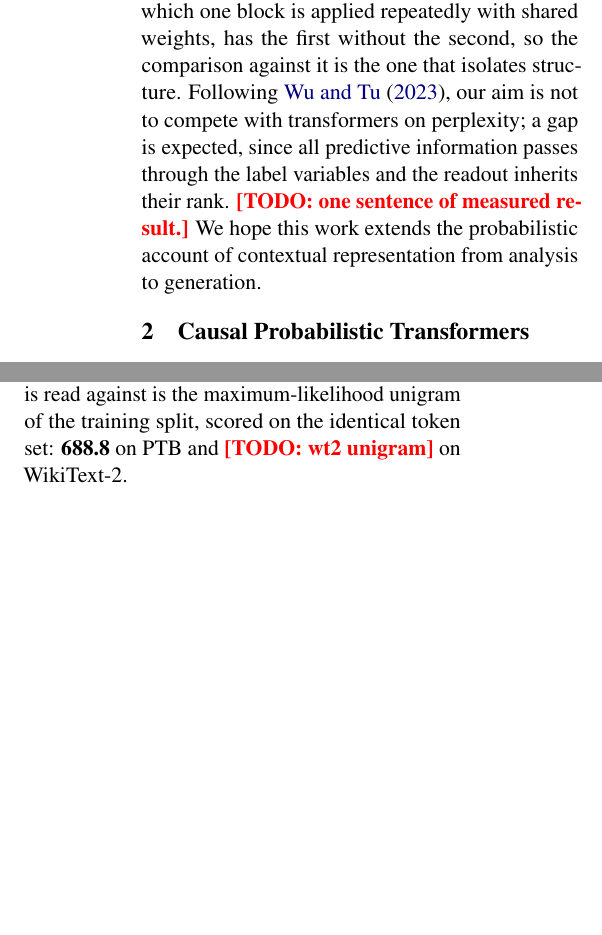
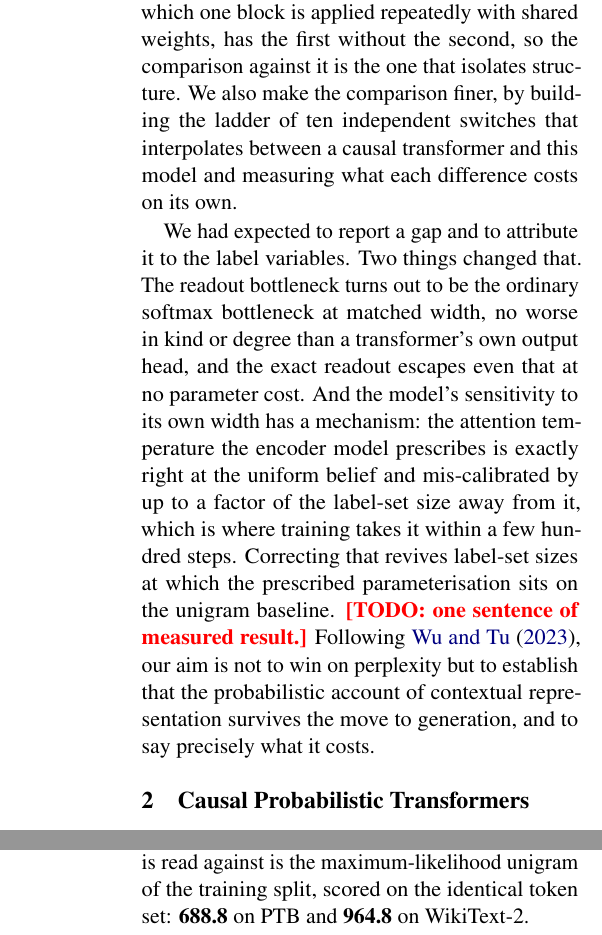
Before and after one commit to b3ly4ck/probabilistic-transformer-experiments, a LaTeX paper (paper/main.tex, which reads paper/sections/01_introduction.tex, paper/sections/04_experiments.tex): two parts of the columns of pages 2 and 7 of 26 before the commit and two parts of the columns of pages 2 and 8 of 26 after it, joined at a grey line, cut so that both start at the same text, the shorter picture padded with empty space. Compiled offline with pdfLaTeX.

Commit message:
v1.5.5 [docs]: introduction reframed to the findings; WikiText-2 unigram measured
The introduction had promised a gap and attributed it in advance to the label variables. Two
things make that the wrong frame. Prop. 4 says the readout bottleneck is the ordinary softmax
bottleneck at matched width, no worse than a transformer's own head, and the exact readout
escapes even that at no parameter cost; and the width sensitivity has a mechanism -- a head
temperature exact at the uniform belief and mis-calibrated by up to a factor d away from it --
whose correction revives widths that sit on the unigram under the prescribed parameterisation.

WikiText-2's unigram baseline measured through the same evaluation path as PTB's: 964.82 with
slot 0 dropped, 965.37 with it included.

Co-Authored-By: Claude Opus 5 <noreply@anthropic.com>

```diff
--- a/paper/sections/01_introduction.tex
+++ b/paper/sections/01_introduction.tex
@@ -54,8 +54,18 @@ Empirically we ask whether syntactic structure pays for itself. A comparison aga
 decoder cannot settle this, because our model differs from one in two ways at once: it reuses a
 single parameter set across inference iterations, and it has a syntactic factor graph. A looped
 transformer, in which one block is applied repeatedly with shared weights, has the first without
-the second, so the comparison against it is the one that isolates structure. Following
-\citet{wu2023probabilistic}, our aim is not to compete with transformers on perplexity; a gap is
-expected, since all predictive information passes through the label variables and the readout
-inherits their rank. \TODO{one sentence of measured result.} We hope this work extends the
-probabilistic account of contextual representation from analysis to generation.
+the second, so the comparison against it is the one that isolates structure. We also make the
+comparison finer, by building the ladder of ten independent switches that interpolates between a
+causal transformer and this model and measuring what each difference costs on its own.
+
+We had expected to report a gap and to attribute it to the label variables. Two things changed
+that. The readout bottleneck turns out to be the ordinary softmax bottleneck at matched width,
+no worse in kind or degree than a transformer's own output head, and the exact readout escapes
+even that at no parameter cost. And the model's sensitivity to its own width has a mechanism:
+the attention temperature the encoder model prescribes is exactly right at the uniform belief
+and mis-calibrated by up to a factor of the label-set size away from it, which is where training
+takes it within a few hundred steps. Correcting that revives label-set sizes at which the
+prescribed parameterisation sits on the unigram baseline. \TODO{one sentence of measured
+result.} Following \citet{wu2023probabilistic}, our aim is not to win on perplexity but to
+establish that the probabilistic account of contextual representation survives the move to
+generation, and to say precisely what it costs.
--- a/paper/sections/04_experiments.tex
+++ b/paper/sections/04_experiments.tex
@@ -17,7 +17,7 @@ transfer test only, on WikiText-2 \citep{merity2017pointer} (33{,}278 types; 2{,
 per line and fixed 64-token blocks cut from the joined stream, so that a difference between the
 two corpora cannot be a difference between two tokenisers (\Cref{app:datasets}). The reference
 every number is read against is the maximum-likelihood unigram of the training split, scored on
-the identical token set: \textbf{688.8} on PTB and \textbf{\TODO{wt2 unigram}} on WikiText-2.
+the identical token set: \textbf{688.8} on PTB and \textbf{964.8} on WikiText-2.
 
 \textbf{Every hyperparameter is selected on PTB and transferred to WikiText-2 unchanged.} This
 follows the advice of \citet{kuang2026scaling}, whose method for transferring hyperparameters
```
Also changed, not shown: 1 other file.
